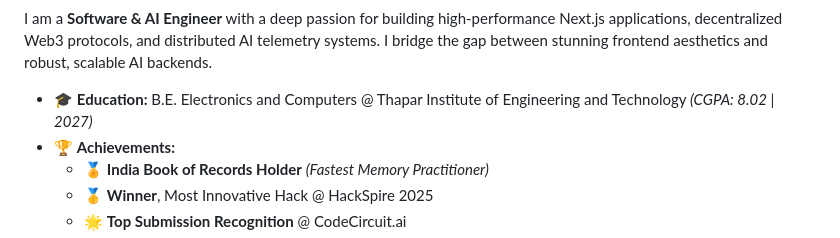
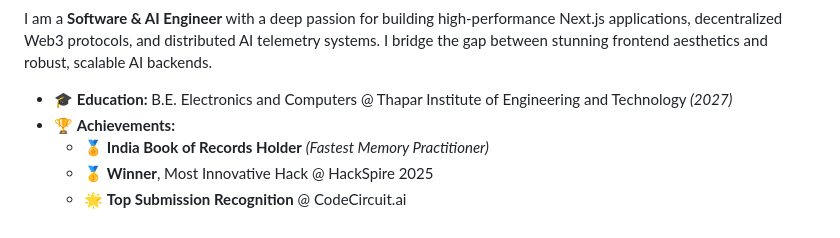
Before and after one commit to DEEPESH-845/DEEPESH-845, a Markdown page: README.md, the part around the change. Drawn GitHub-style.

Commit message:
Update education details in README.md for clarity

```diff
--- a/README.md
+++ b/README.md
@@ -40,7 +40,7 @@
 
 I am a **Software & AI Engineer** with a deep passion for building high-performance Next.js applications, decentralized Web3 protocols, and distributed AI telemetry systems. I bridge the gap between stunning frontend aesthetics and robust, scalable AI backends.
 
-- 🎓 **Education:** B.E. Electronics and Computers @ Thapar Institute of Engineering and Technology *(CGPA: 8.02 | 2027)*
+- 🎓 **Education:** B.E. Electronics and Computers @ Thapar Institute of Engineering and Technology *(2027)*
 - 🏆 **Achievements:**
   - 🏅 **India Book of Records Holder** *(Fastest Memory Practitioner)*
   - 🥇 **Winner**, Most Innovative Hack @ HackSpire 2025
```
